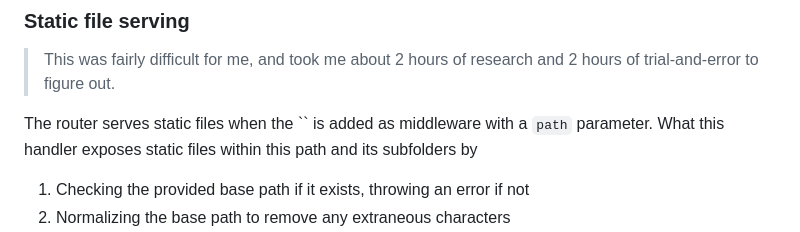
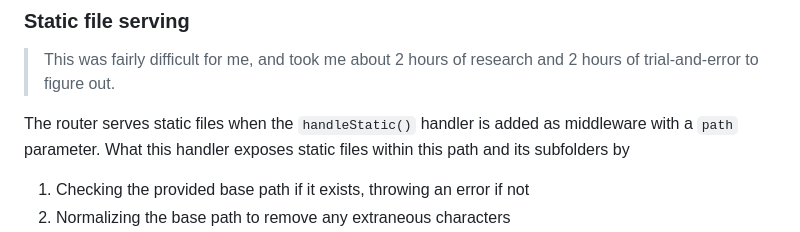
Before and after one commit to SabianF/pure-node, a Markdown page: README.md, the part around the change. Drawn GitHub-style.

```diff
--- a/README.md
+++ b/README.md
@@ -71,7 +71,7 @@ The server handles requests by
 
 > This was fairly difficult for me, and took me about 2 hours of research and 2 hours of trial-and-error to figure out.
 
-The router serves static files when the `` is added as middleware with a `path` parameter. What this handler exposes static files within this path and its subfolders by
+The router serves static files when the `handleStatic()` handler is added as middleware with a `path` parameter. What this handler exposes static files within this path and its subfolders by
 
 1. Checking the provided base path if it exists, throwing an error if not
 2. Normalizing the base path to remove any extraneous characters
```
